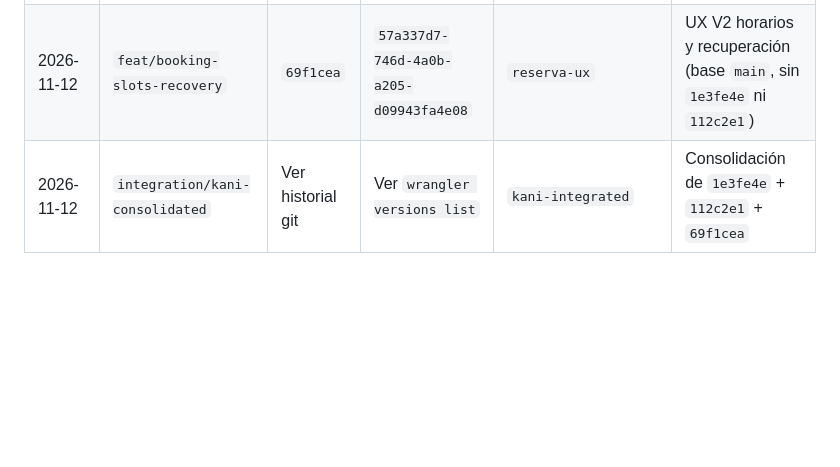
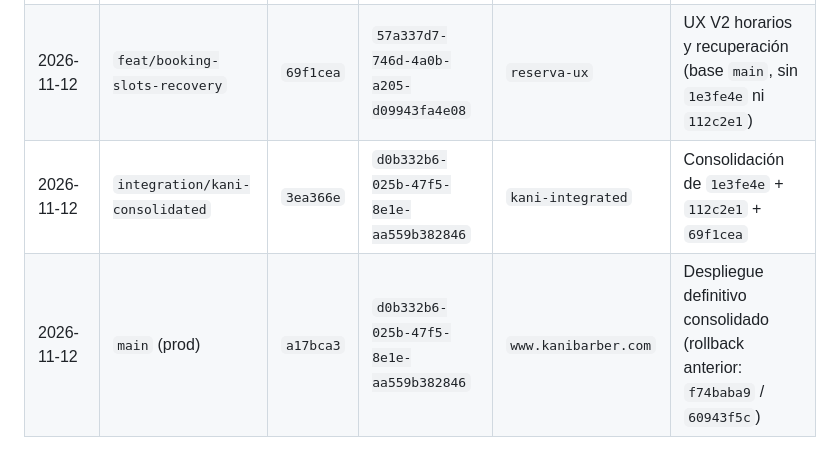
Before and after one commit to Blutmann/KaniCloudflare, a Markdown page: docs/DEPLOYMENT_WORKFLOW.md, the part around the change. GitHub-like rendering; blank space fills up the shorter version.

Commit message:
docs(deploy): record production release a17bca3 / d0b332b6

```diff
--- a/docs/DEPLOYMENT_WORKFLOW.md
+++ b/docs/DEPLOYMENT_WORKFLOW.md
@@ -50,4 +50,5 @@ Antes de publicar una Preview:
 | 2026-11-12 | `fix/restore-black-card` | `1e3fe4e` | `54deb27c-dd10-4d80-b5f8-efc0a9f696cd` | `restore-black-card` | Restauración aprobada de Black Card 3D + QR |
 | 2026-11-12 | `feature/kani-panel-v2` | `112c2e1` | `e57c74f1-4fa1-4e3a-a649-662dfddba0d2` | `feature-kani-panel-v2` | Panel V2 3+3 + card Membresías restaurada |
 | 2026-11-12 | `feat/booking-slots-recovery` | `69f1cea` | `57a337d7-746d-4a0b-a205-d09943fa4e08` | `reserva-ux` | UX V2 horarios y recuperación (base `main`, sin `1e3fe4e` ni `112c2e1`) |
-| 2026-11-12 | `integration/kani-consolidated` | Ver historial git | Ver `wrangler versions list` | `kani-integrated` | Consolidación de `1e3fe4e` + `112c2e1` + `69f1cea` |
+| 2026-11-12 | `integration/kani-consolidated` | `3ea366e` | `d0b332b6-025b-47f5-8e1e-aa559b382846` | `kani-integrated` | Consolidación de `1e3fe4e` + `112c2e1` + `69f1cea` |
+| 2026-11-12 | `main` (prod) | `a17bca3` | `d0b332b6-025b-47f5-8e1e-aa559b382846` | `www.kanibarber.com` | Despliegue definitivo consolidado (rollback anterior: `f74baba9` / `60943f5c`) |
```
